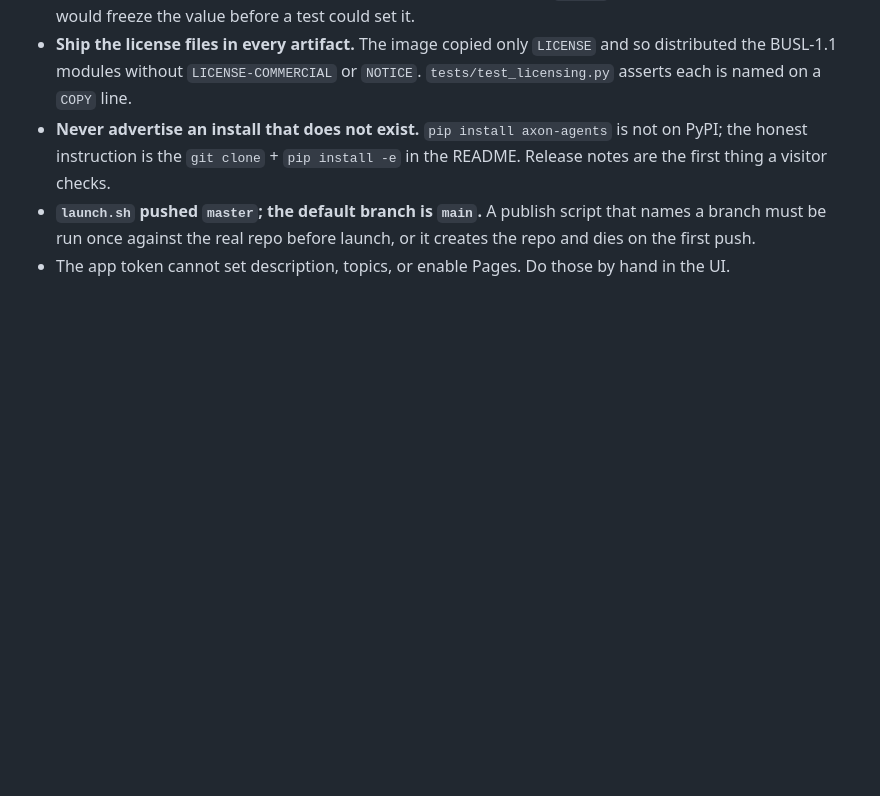
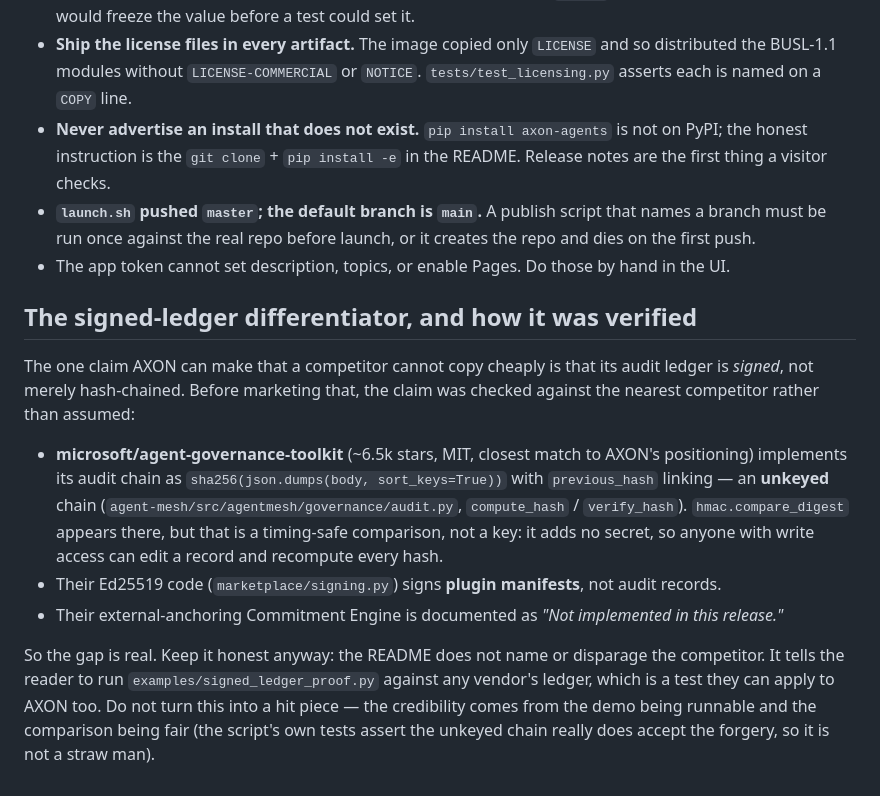
Before and after one commit to msy898931-boop/Ram, a Markdown page: AGENTS.md, the part around the change. GitHub-like rendering; blank space fills up the shorter version.

Commit message:
docs: record how the signed-ledger claim was verified
Co-authored-by: openhands <openhands@all-hands.dev>

```diff
--- a/AGENTS.md
+++ b/AGENTS.md
@@ -181,3 +181,29 @@ chromium --headless --disable-gpu --no-sandbox --no-pdf-header-footer \
   launch, or it creates the repo and dies on the first push.
 - The app token cannot set description, topics, or enable Pages. Do those by
   hand in the UI.
+
+## The signed-ledger differentiator, and how it was verified
+
+The one claim AXON can make that a competitor cannot copy cheaply is that its
+audit ledger is *signed*, not merely hash-chained. Before marketing that, the
+claim was checked against the nearest competitor rather than assumed:
+
+- **microsoft/agent-governance-toolkit** (~6.5k stars, MIT, closest match to
+  AXON's positioning) implements its audit chain as
+  `sha256(json.dumps(body, sort_keys=True))` with `previous_hash` linking —
+  an **unkeyed** chain (`agent-mesh/src/agentmesh/governance/audit.py`,
+  `compute_hash` / `verify_hash`). `hmac.compare_digest` appears there, but
+  that is a timing-safe comparison, not a key: it adds no secret, so anyone
+  with write access can edit a record and recompute every hash.
+- Their Ed25519 code (`marketplace/signing.py`) signs **plugin manifests**,
+  not audit records.
+- Their external-anchoring Commitment Engine is documented as
+  *"Not implemented in this release."*
+
+So the gap is real. Keep it honest anyway: the README does not name or
+disparage the competitor. It tells the reader to run
+`examples/signed_ledger_proof.py` against any vendor's ledger, which is a
+test they can apply to AXON too. Do not turn this into a hit piece — the
+credibility comes from the demo being runnable and the comparison being
+fair (the script's own tests assert the unkeyed chain really does accept the
+forgery, so it is not a straw man).
```
